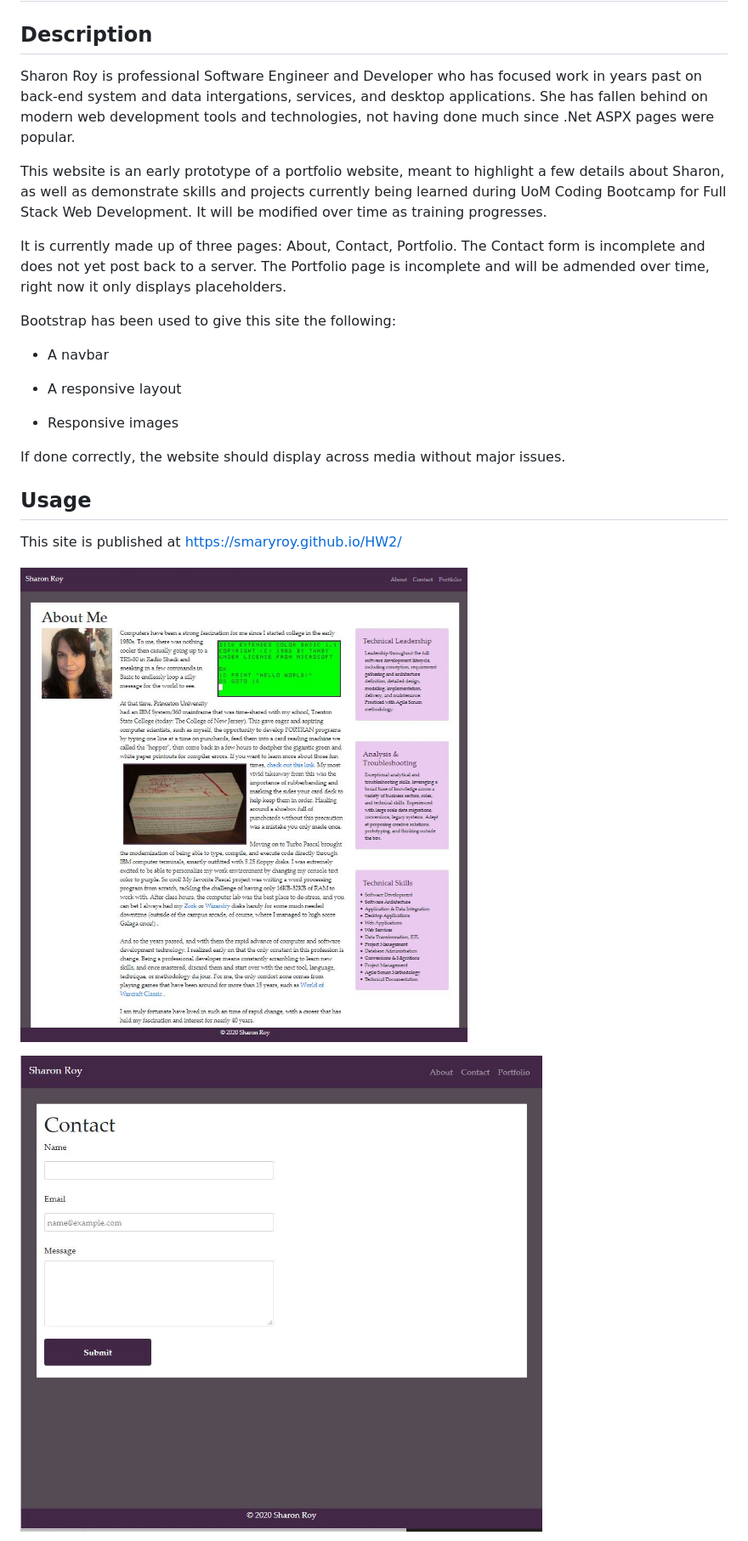
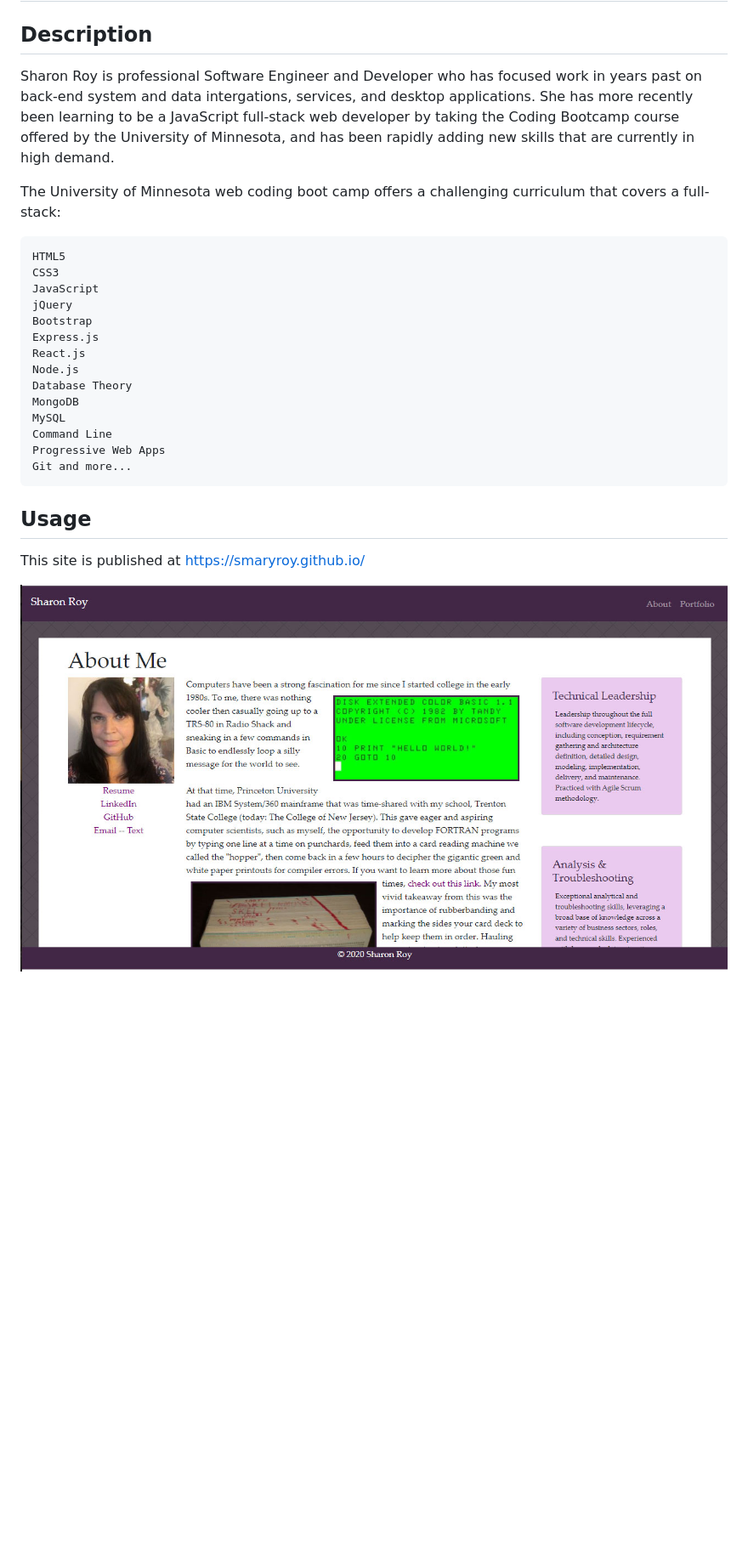
Before and after one commit to smaryroy/smaryroy.github.io, a Markdown page: README.md, the part around the change printed below. Shown: that part at 85% size. Rendered like a GitHub page; pictures changed too: assets/images/HW2_About.jpg; blank space fills up the shorter version.

```diff
--- a/README.md
+++ b/README.md
@@ -2,36 +2,33 @@
 
 ## Description
 
-Sharon Roy is professional Software Engineer and Developer who has focused work in years past on back-end
-system and data intergations, services, and desktop applications.
-She has fallen behind on modern web development tools and technologies, not having
-done much since .Net ASPX pages were popular.
+Sharon Roy is professional Software Engineer and Developer who has focused work in years past on back-end system and data intergations, services, and desktop applications.
+She has more recently been learning to be a JavaScript full-stack web developer by taking the Coding Bootcamp course offered by the University of Minnesota, and has been rapidly adding new skills that are currently in high demand.
 
-This website is an early prototype of a portfolio website, meant to highlight a few details about Sharon,
- as well as demonstrate skills and projects currently being learned during UoM Coding Bootcamp for Full Stack Web Development.
-It will be modified over time as training progresses.
+The University of Minnesota web coding boot camp offers a challenging curriculum that covers a full-stack:
 
-It is currently made up of three pages:  About, Contact, Portfolio.
-The Contact form is incomplete and does not yet post back to a server.
-The Portfolio page is incomplete and will be admended over time, right now it only displays placeholders.
+    HTML5
+    CSS3
+    JavaScript
+    jQuery
+    Bootstrap
+    Express.js
+    React.js
+    Node.js
+    Database Theory
+    MongoDB
+    MySQL
+    Command Line
+    Progressive Web Apps
+    Git and more...
 
-Bootstrap has been used to give this site the following:
 
-   * A navbar
-
-   * A responsive layout
-
-   * Responsive images
-
-If done correctly, the website should display across media without major issues.
 
 ## Usage
 
-This site is published at https://smaryroy.github.io/HW2/
+This site is published at https://smaryroy.github.io/
 
 ![About Page](./assets/images/HW2_About.jpg)
-
-![Contact Page](./assets/images/HW2_Contact.jpg)
 
 ![Portfolio Page](./assets/images/HW2_Portfolio.jpg)
 
```
Also changed, not shown: other parts of README.md (+0 -1 lines), assets/images/HW2_Portfolio.jpg, 1 other file.
